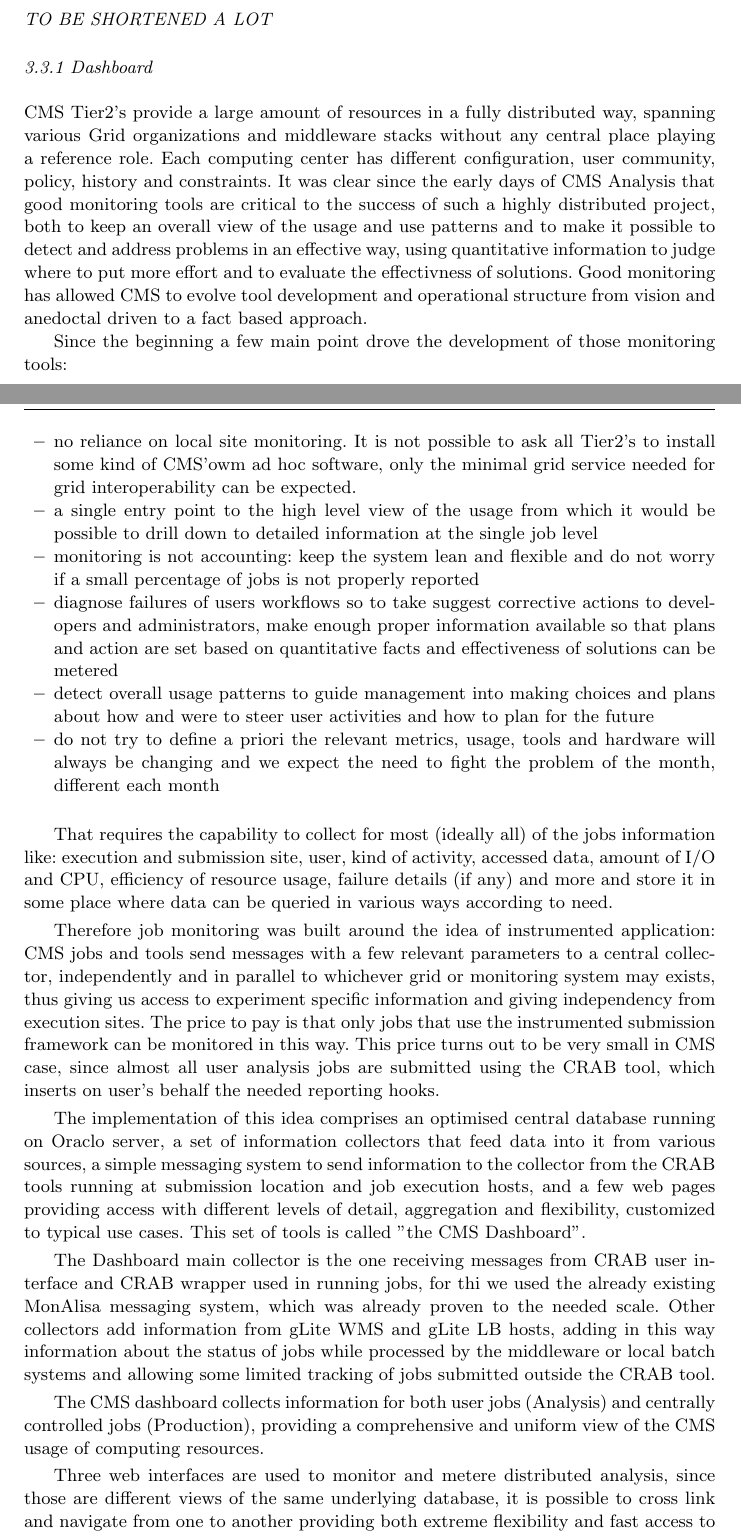
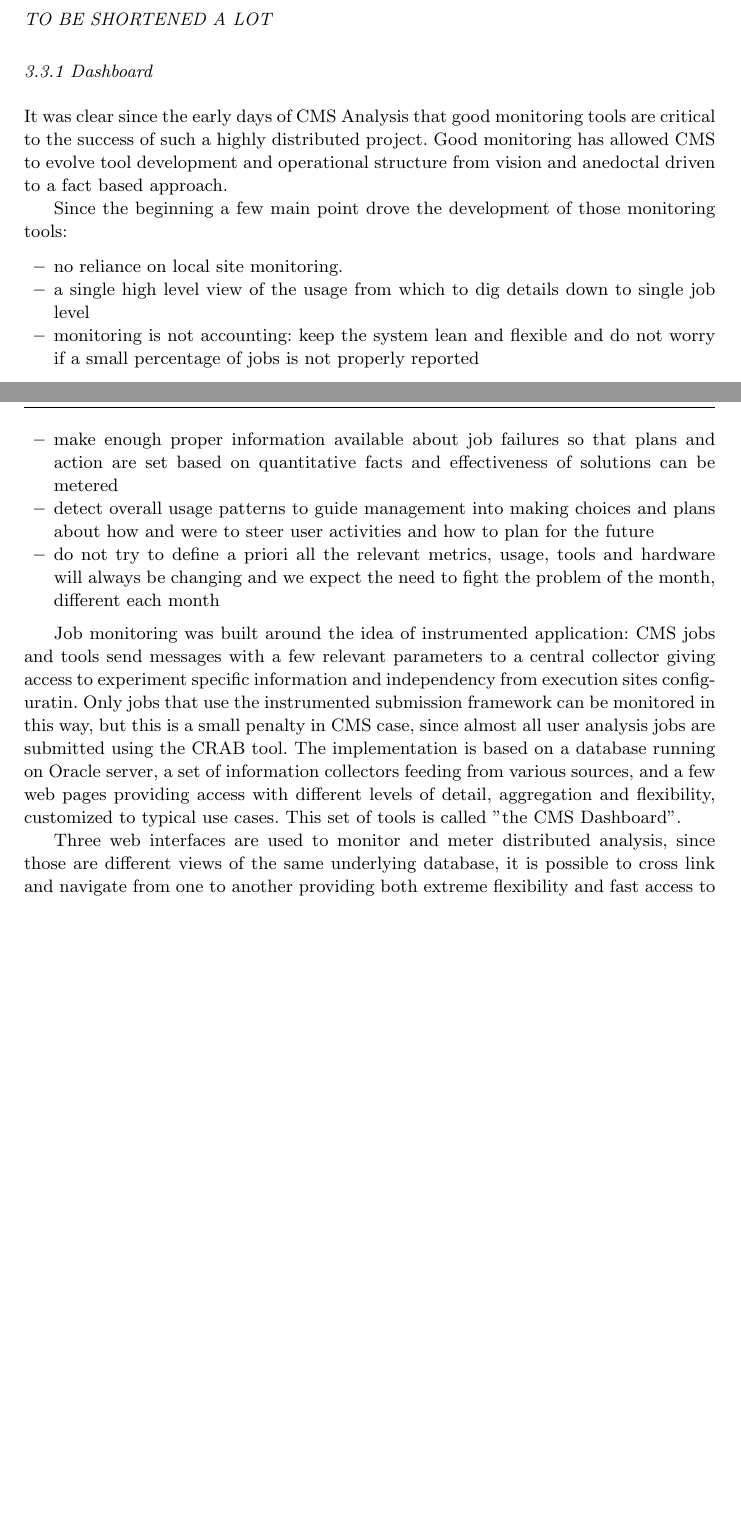
Before and after one commit to afanfani/usercode, a LaTeX paper (JOGC_CMSAnalysis/CMSAnalysis.tex, which reads JOGC_CMSAnalysis/Monitoring.tex): two parts of pages 6 and 7 of 16, joined at a grey line, cut so that both start at the same text, the shorter picture padded with empty space. Compiled offline with pdfLaTeX.

Commit message:
shortened by StefanoB

```diff
--- a/JOGC_CMSAnalysis/Monitoring.tex
+++ b/JOGC_CMSAnalysis/Monitoring.tex
@@ -1,18 +1,6 @@
-
-CMS Tier2's provide a large amount of resources in a fully distributed way,
-spanning various
-Grid organizations and middleware stacks
-without any central place playing a reference role.
-Each computing center has
-different configuration, user community, policy, history and
-constraints.
 It was clear since the early days of CMS Analysis that
 good monitoring tools are critical to the success of such
-a highly distributed project, both to keep an overall
-view of the usage and use patterns and to make it possible
-to detect and address problems in an effective way,
-using quantitative information to judge where to put
-more effort and to evaluate the effectivness of solutions.
+a highly distributed project.
 Good monitoring has allowed CMS to evolve tool development
 and operational structure from vision and anedoctal driven
 to a fact based approach.
@@ -20,68 +8,40 @@
 Since the beginning a few main point drove the development of
 those monitoring tools:
 \begin{itemize}
-\item no reliance on local site monitoring. It is not possible to ask
- all Tier2's to install some kind of CMS'owm ad hoc software, only the
- minimal grid service needed for grid interoperability can be expected.
-\item a single entry point to the high level view of the usage from which
- it would be possible to drill down to detailed information at the single
-  job level
+\item no reliance on local site monitoring.
+\item a single  high level view of the usage from which
+  to dig details down to single job level
 \item  monitoring is not accounting: keep the system lean and
  flexible and do not worry if a small
  percentage of jobs is not properly reported
-\item diagnose failures of users workflows so to
-  take suggest corrective actions to developers and administrators, make
-  enough proper information available so that plans and action are set
+\item make
+  enough proper information available about job failures so that plans and
+action are set
   based on quantitative facts and effectiveness of solutions can be metered
 \item detect overall usage patterns to guide management into making
  choices and plans about how and were to steer user activities and
  how to plan for the future
-\item do not try to define a priori the relevant metrics, usage, tools and
+\item do not try to define a priori all the relevant metrics, usage, tools and
  hardware will always be changing and we expect the need to fight the
   problem of the month, different each month
 \end{itemize}
 
-That requires the capability to collect for most (ideally all) of the jobs
-information like: execution and submission site, user, kind of activity,
-accessed data, amount of I/O and CPU, efficiency of resource usage,
-failure details (if any) and more and store it in some
-place where data can be queried in various ways according to need.
-
-Therefore job monitoring was built around the idea of instrumented
+Job monitoring was built around the idea of instrumented
 application: CMS jobs and tools send messages with a few relevant
-parameters to a central collector, independently and in parallel to
-whichever grid or monitoring system may exists, thus giving us
-access to experiment specific information and giving independency
-from execution sites. The price to pay is that only jobs that use the
-instrumented submission framework can be monitored in this way.
-This price turns out to be very small in CMS case, since almost
-all user analysis jobs are submitted using the CRAB tool, which
-inserts on user's behalf the needed reporting hooks.
-
-The implementation of this idea comprises an optimised central
-database running on Oraclo server, a set of information collectors
-that feed data into it from various sources, a simple messaging
-system to send information to the collector from the
-CRAB tools running at submission location and job execution hosts,
+parameters to a central collector giving
+access to experiment specific information and independency
+from execution sites configuratin. Only jobs that use the
+instrumented submission framework can be monitored in this way,
+but this is a small penalty in CMS case, since almost
+all user analysis jobs are submitted using the CRAB tool.
+The implementation is based on a
+database running on Oracle server, a set of information collectors
+feeding from various sources,
 and a few web pages providing access with different levels
 of detail, aggregation and flexibility, customized to
 typical use cases. This set of tools is called ''the CMS Dashboard''.
 
-The Dashboard main collector is the one receiving messages from
-CRAB user interface and CRAB wrapper used in running jobs, for thi
-we used the already existing MonAlisa messaging system, which was
-already proven to the needed scale. Other collectors add
-information from gLite WMS and gLite LB hosts, adding in this way
-information about the status of jobs while processed by the
-middleware or local batch systems and allowing some limited
-tracking of jobs submitted outside the CRAB tool.
-
-The CMS dashboard collects information for both user jobs
-(Analysis) and centrally controlled jobs (Production), providing
-a comprehensive and uniform view of the CMS usage of computing
-resources.
-
-Three web interfaces are used to monitor and metere distributed analysis,
+Three web interfaces are used to monitor and meter distributed analysis,
 since those are different views of the same underlying database,
 it is possible to cross link and navigate from one to another
 providing both extreme flexibility and fast access to desired
```
Also changed, not shown: JOGC_CMSAnalysis/Monitoring.tex (25 more changed lines).
